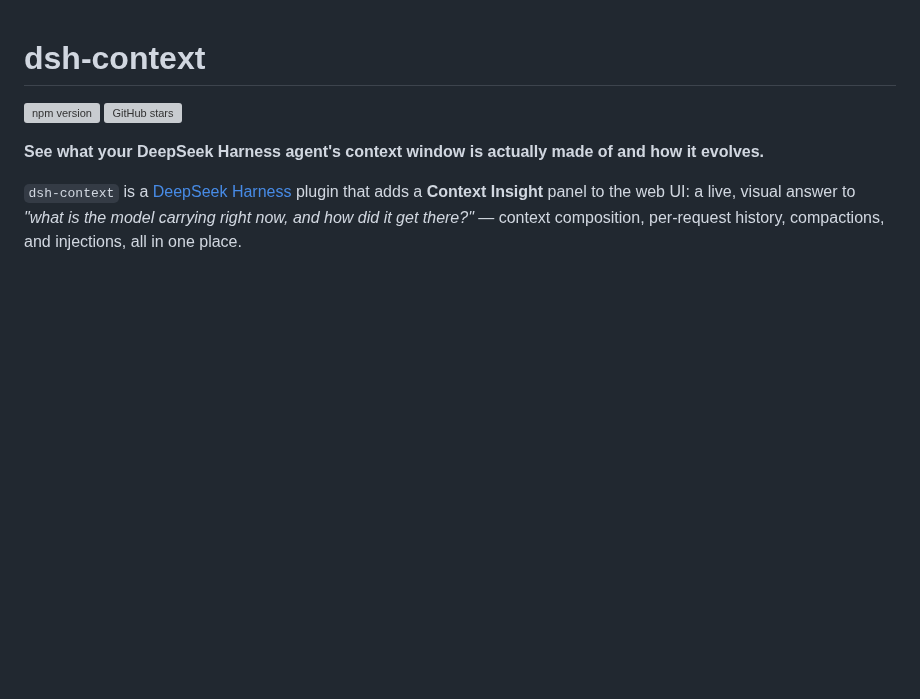
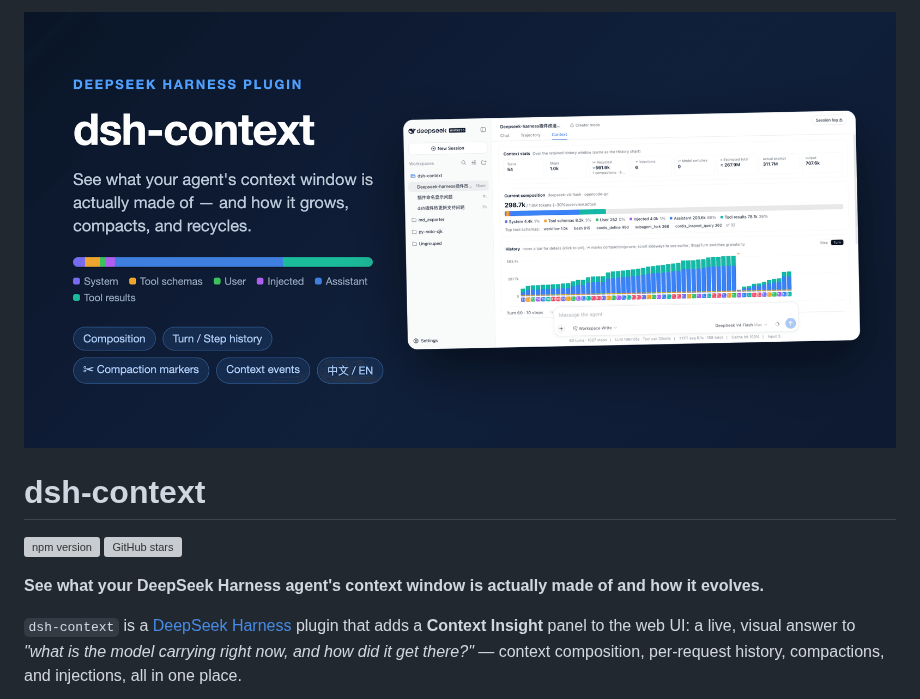
Before and after one commit to bowenliang123/dsh-context, a Markdown page: README.md, the part around the change. GitHub-like rendering; pictures changed too: docs/social-preview.png (added); blank space fills up the shorter version; grey boxes are pictures that could not be loaded.

Commit message:
docs: add social preview image and show it atop the README

```diff
--- a/README.md
+++ b/README.md
@@ -1,3 +1,5 @@
+![Social preview](https://raw.githubusercontent.com/bowenliang123/dsh-context/main/docs/social-preview.png)
+
 # dsh-context
 
 [![npm version](https://img.shields.io/npm/v/dsh-context)](https://www.npmjs.com/package/dsh-context)
```
